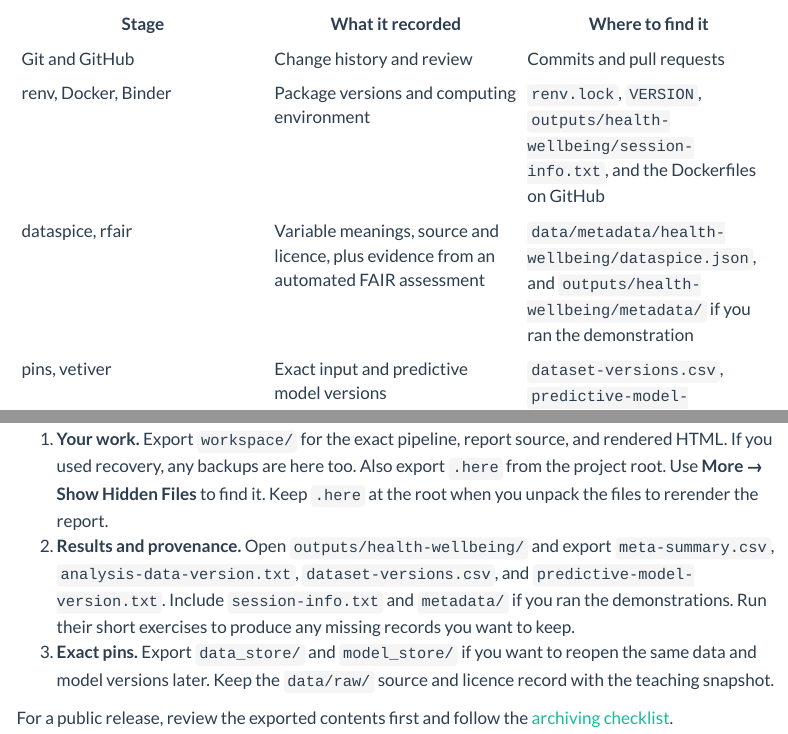
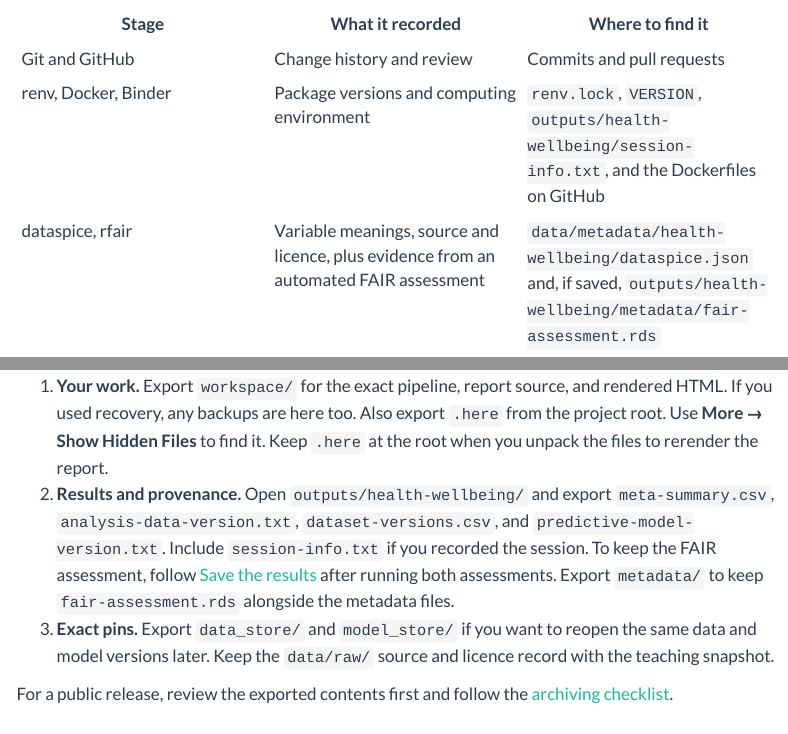
Before and after one commit to JBris/open-and-reproducible-science-in-r, a Quarto document (pages/workshop/09_discussion.qmd): the page in a window 1100 px wide, from 380 px down, and a second part further down, joined at a grey line. Rendered offline with R 4.5, knitr and Pandoc in place of Quarto, with nearby package versions; menus at the side of the page are left out.

```diff
--- a/pages/workshop/09_discussion.qmd
+++ b/pages/workshop/09_discussion.qmd
@@ -23,7 +23,7 @@
 | --- | --- | --- |
 | Git and GitHub | Change history and review | Commits and pull requests |
 | renv, Docker, Binder | Package versions and computing environment | `renv.lock`, `VERSION`, `outputs/health-wellbeing/session-info.txt`, and the Dockerfiles on GitHub |
-| dataspice, rfair | Variable meanings, source and licence, plus evidence from an automated FAIR assessment | `data/metadata/health-wellbeing/dataspice.json`, and `outputs/health-wellbeing/metadata/` if you ran the demonstration |
+| dataspice, rfair | Variable meanings, source and licence, plus evidence from an automated FAIR assessment | `data/metadata/health-wellbeing/dataspice.json` and, if saved, `outputs/health-wellbeing/metadata/fair-assessment.rds` |
 | pins, vetiver | Exact input and predictive model versions | `dataset-versions.csv`, `predictive-model-version.txt`, pin metadata |
 | targets | The steps from input to summary, and their dependencies | `workspace/_targets.R`, `meta-summary.csv` |
 | Quarto | Methods, results, and provenance in one document | `workspace/report.html` |
@@ -66,9 +66,10 @@
 2. **Results and provenance.** Open `outputs/health-wellbeing/` and
    export `meta-summary.csv`, `analysis-data-version.txt`,
    `dataset-versions.csv`, and `predictive-model-version.txt`. Include
-   `session-info.txt` and `metadata/` if you ran the
-   demonstrations. Run their short exercises to produce any missing
-   records you want to keep.
+   `session-info.txt` if you recorded the session. To keep the FAIR
+   assessment, follow [Save the results](03_data_documentation.qmd#save-the-results)
+   after running both assessments. Export `metadata/` to keep
+   `fair-assessment.rds` alongside the metadata files.
 3. **Exact pins.** Export `data_store/` and `model_store/` if you want
    to reopen the same data and model versions later. Keep the
    `data/raw/` source and licence record with the teaching snapshot.
```
Also changed, not shown: pages/workshop/04_versioning.qmd (+3 -2 lines), CHANGELOG.md, docs/search.json, 9 other files.
